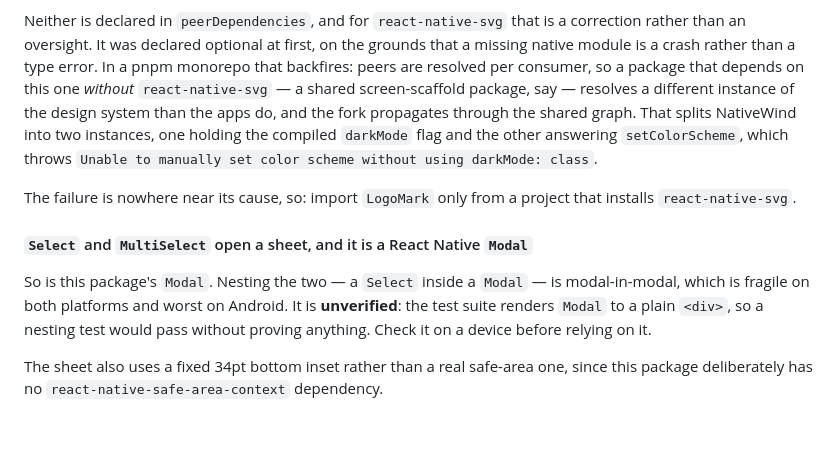
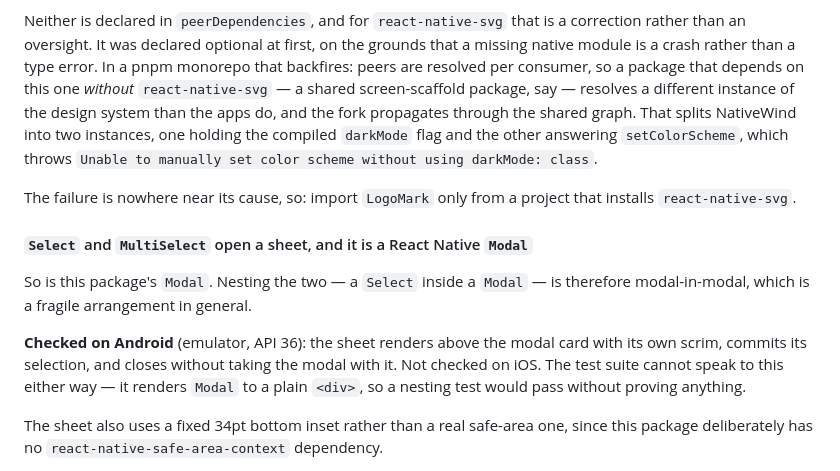
Before and after one commit to klerigo-app/design-system, a Markdown page: README.md, the part around the change. Drawn GitHub-style; blank space fills up the shorter version.

Commit message:
Format the README, and record that modal nesting now has an answer
CI's format:check caught an em-dash-adjacent emphasis prettier writes as `_`
rather than `*`. `pnpm lint` does not cover formatting — it is its own CI
step — so running lint locally was not the gate I assumed it was.

While here: the modal-in-modal note still said "unverified". It has since been
checked on an Android emulator, where the sheet renders above the modal card
with its own scrim and closes without taking the modal with it. Saying
"unverified" when someone has since verified it is how a caveat outlives its
reason. iOS is still unchecked and now says so.

Co-Authored-By: Claude Opus 4.8 <noreply@anthropic.com>
Claude-Session: https://claude.ai/code/session_01EmPWY1ZE7KYfJu6YRw9sfJ

```diff
--- a/README.md
+++ b/README.md
@@ -77,7 +77,7 @@ Neither is declared in `peerDependencies`, and for `react-native-svg` that is a
 correction rather than an oversight. It was declared optional at first, on the
 grounds that a missing native module is a crash rather than a type error. In a
 pnpm monorepo that backfires: peers are resolved per consumer, so a package that
-depends on this one *without* `react-native-svg` — a shared screen-scaffold
+depends on this one _without_ `react-native-svg` — a shared screen-scaffold
 package, say — resolves a different instance of the design system than the apps
 do, and the fork propagates through the shared graph. That splits NativeWind
 into two instances, one holding the compiled `darkMode` flag and the other
@@ -90,10 +90,13 @@ that installs `react-native-svg`.
 #### `Select` and `MultiSelect` open a sheet, and it is a React Native `Modal`
 
 So is this package's `Modal`. Nesting the two — a `Select` inside a `Modal` —
-is modal-in-modal, which is fragile on both platforms and worst on Android.
-It is **unverified**: the test suite renders `Modal` to a plain `<div>`, so a
-nesting test would pass without proving anything. Check it on a device before
-relying on it.
+is therefore modal-in-modal, which is a fragile arrangement in general.
+
+**Checked on Android** (emulator, API 36): the sheet renders above the modal
+card with its own scrim, commits its selection, and closes without taking the
+modal with it. Not checked on iOS. The test suite cannot speak to this either
+way — it renders `Modal` to a plain `<div>`, so a nesting test would pass
+without proving anything.
 
 The sheet also uses a fixed 34pt bottom inset rather than a real safe-area
 one, since this package deliberately has no `react-native-safe-area-context`
```
